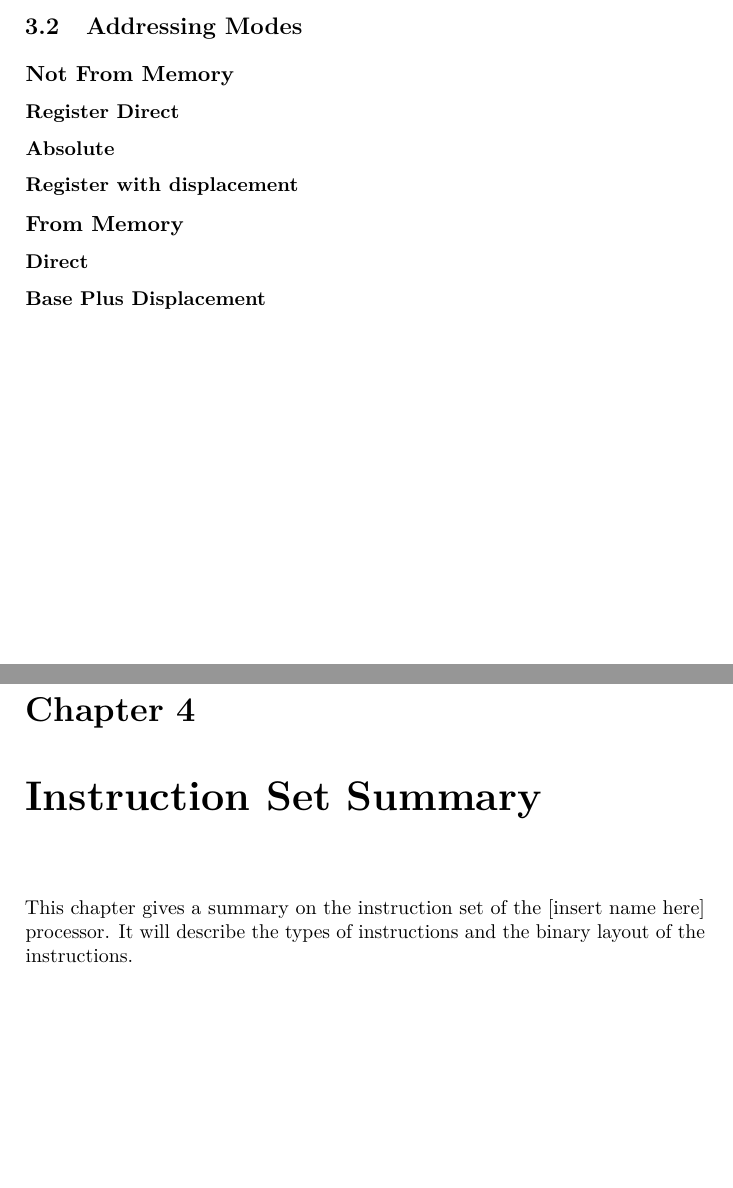
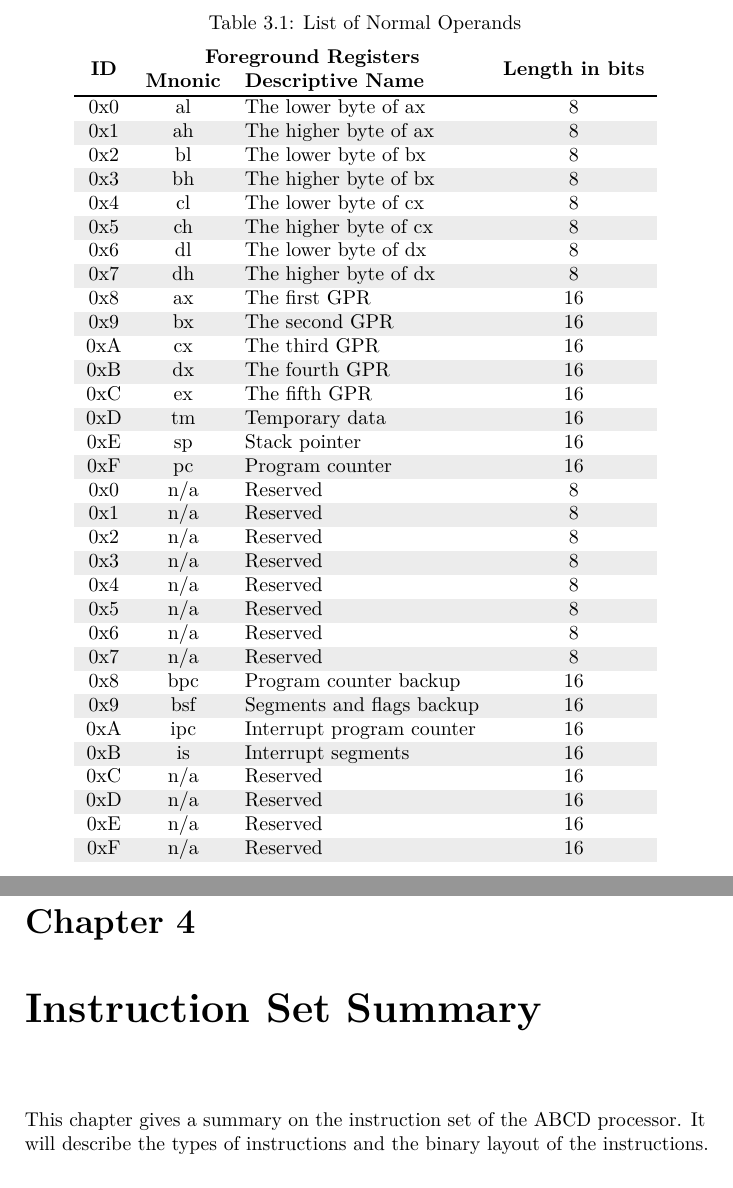
Before and after one commit to buildersteven4/self-made-computer, a LaTeX book (documentation/programmers_manual/programmers_manual.tex): two parts of pages 13 and 14 of 55 before the commit and two parts of pages 15 and 16 of 57 after it, joined at a grey line, cut at the place of the change, the shorter picture padded with empty space. Compiled offline with pdfLaTeX.

Commit message:
Written operand documentation

```diff
--- a/documentation/programmers_manual/programmers_manual.tex
+++ b/documentation/programmers_manual/programmers_manual.tex
@@ -203,20 +216,59 @@ This chapter describes
+\begin{table}[h]
+\centering
+\caption{List of Normal Operands}
+\label{tab:List of Normal Operands}
+\begin{tabular}{cclc}
+\hiderowcolors
+\multirow{2}{*}{\textbf{ID}} & \multicolumn{2}{c}{\textbf{Foreground Registers}} & \multirow{2}{*}{\textbf{Length in bits}}\\
+                             & \textbf{Mnonic} & \textbf{Descriptive Name}       & \\ \hline
+\showrowcolors
+0x0 & al & The lower byte of ax  & 8  \\
+0x1 & ah & The higher byte of ax & 8  \\
+0x2 & bl & The lower byte of bx  & 8  \\
+0x3 & bh & The higher byte of bx & 8  \\
+0x4 & cl & The lower byte of cx  & 8  \\
+0x5 & ch & The higher byte of cx & 8  \\
+0x6 & dl & The lower byte of dx  & 8  \\
+0x7 & dh & The higher byte of dx & 8  \\
+0x8 & ax & The first GPR         & 16 \\
+0x9 & bx & The second GPR        & 16 \\
+0xA & cx & The third GPR         & 16 \\
+0xB & dx & The fourth GPR        & 16 \\
+0xC & ex & The fifth GPR         & 16 \\
+0xD & tm & Temporary data        & 16 \\
+0xE & sp & Stack pointer         & 16 \\
+0xF & pc & Program counter       & 16 \\
 
-\section{Operand Conventions}
-\label{sec:Operand Conventions}
+0x0 & n/a & Reserved                  & 8  \\
+0x1 & n/a & Reserved                  & 8  \\
+0x2 & n/a & Reserved                  & 8  \\
+0x3 & n/a & Reserved                  & 8  \\
+0x4 & n/a & Reserved                  & 8  \\
+0x5 & n/a & Reserved                  & 8  \\
+0x6 & n/a & Reserved                  & 8  \\
+0x7 & n/a & Reserved                  & 8  \\
+0x8 & bpc & Program counter backup    & 16 \\
+0x9 & bsf & Segments and flags backup & 16 \\
+0xA & ipc & Interrupt program counter & 16 \\
+0xB & is  & Interrupt segments        & 16 \\
+0xC & n/a & Reserved                  & 16 \\
+0xD & n/a & Reserved                  & 16 \\
+0xE & n/a & Reserved                  & 16 \\
+0xF & n/a & Reserved                  & 16 \\
+
+\end{tabular}
+\end{table}
+
+
+
+\section{Addressing}
+\label{sec:Addressing}
 \subsection{Bit and Byte Ordering}
 \subsection{Aligned and Misaligned Memory Access}
 
-\section{Addressing Modes}
-\subsection{Not From Memory}
-\subsubsection{Register Direct}
-\subsubsection{Absolute}
-\subsubsection{Register with displacement}
-\subsection{From Memory}
-\subsubsection{Direct}
-\subsubsection{Base Plus Displacement}
 
 \chapter{Instruction Set Summary}
-This chapter gives a summary on the instruction set of the [insert name here] processor. It will describe the types of instructions and the binary layout of the instructions.
+This chapter gives a summary on the instruction set of the ABCD processor. It will describe the types of instructions and the binary layout of the instructions.
 \section{Instruction Types}
 The instructions can be seperated in five types. Two of these types are not meant to be used.
 \subsection{Move Instructions}
```
Also changed, not shown: documentation/programmers_manual/programmers_manual.pdf, documentation/programmers_manual/programmers_manual.tex (17 more changed lines).
